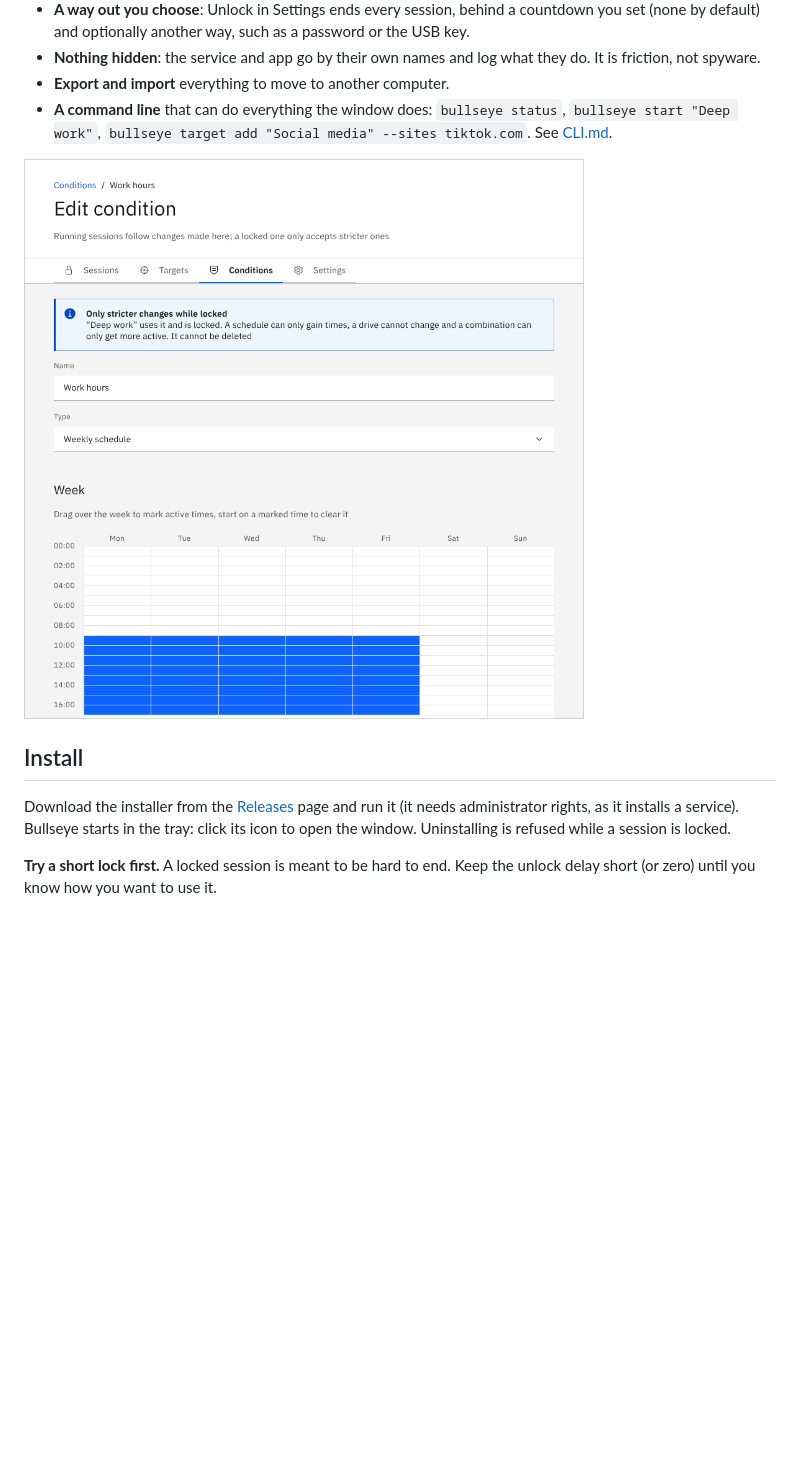
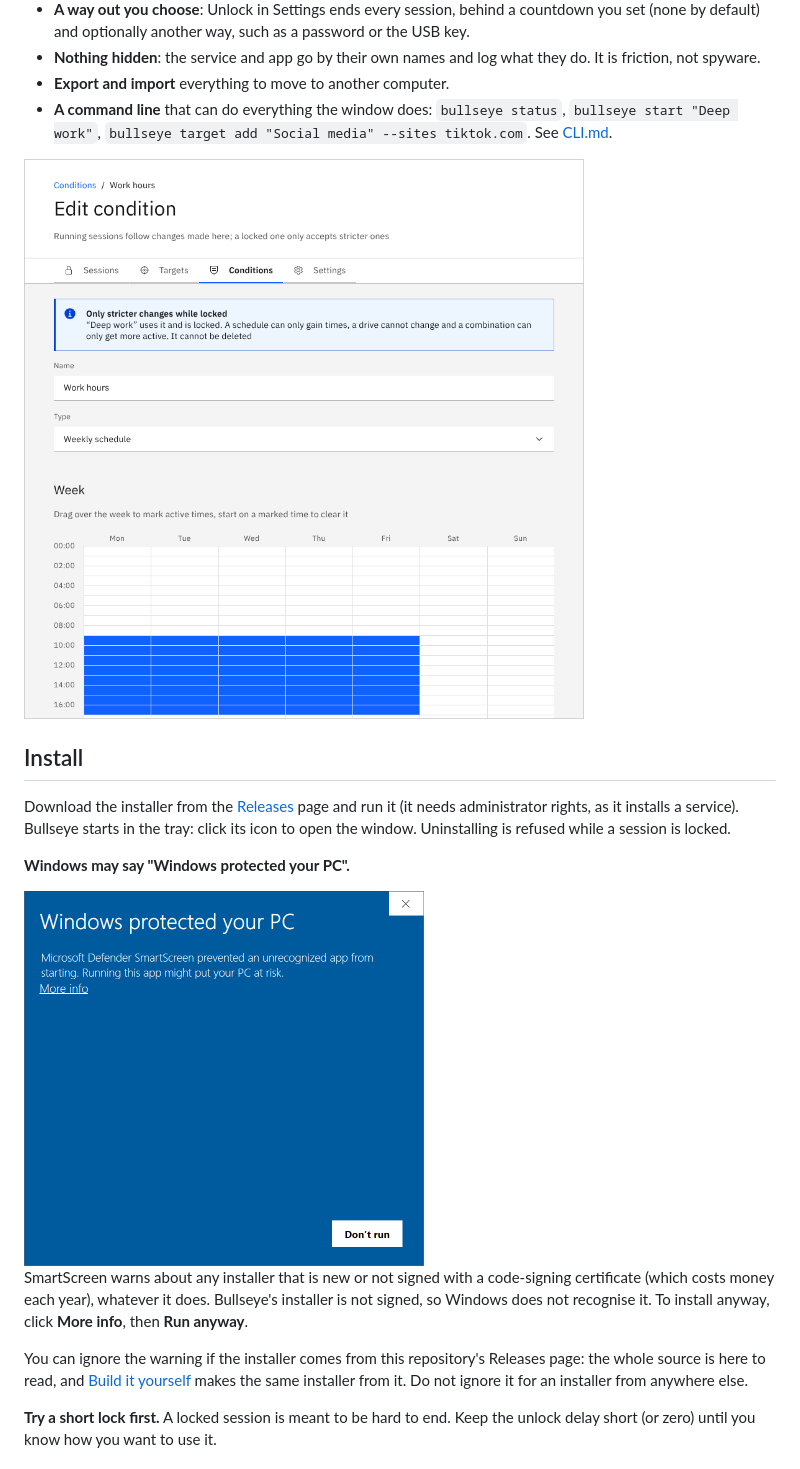
Before and after one commit to maakbaas/bullseye, a Markdown page: README.md, the part around one of its changes. GitHub-like rendering; pictures changed too: docs/smart-screen.png (added); blank space fills up the shorter version.

```diff
--- a/README.md
+++ b/README.md
@@ -33,11 +36,19 @@ A target acts by what its lists hold: pages of blocked sites are closed wherever
 - **Export and import** everything to move to another computer.
 - **A command line** that can do everything the window does: `bullseye status`, `bullseye start "Deep work"`, `bullseye target add "Social media" --sites tiktok.com`. See [CLI.md](CLI.md).
 
-![A condition](docs/screenshots/condition-editor.png)
+![A condition](docs/condition-editor.png)
 
 ## Install
 
 Download the installer from the [Releases](../../releases) page and run it (it needs administrator rights, as it installs a service). Bullseye starts in the tray: click its icon to open the window. Uninstalling is refused while a session is locked.
+
+**Windows may say "Windows protected your PC".**
+
+<img src="docs/smart-screen.png" alt="The Windows SmartScreen warning: Windows protected your PC" width="400">
+
+SmartScreen warns about any installer that is new or not signed with a code-signing certificate (which costs money each year), whatever it does. Bullseye's installer is not signed, so Windows does not recognise it. To install anyway, click **More info**, then **Run anyway**.
+
+You can ignore the warning if the installer comes from this repository's Releases page: the whole source is here to read, and [Build it yourself](#build-it-yourself) makes the same installer from it. Do not ignore it for an installer from anywhere else.
 
 **Try a short lock first.** A locked session is meant to be hard to end. Keep the unlock delay short (or zero) until you know how you want to use it.
 
```
Also changed, not shown: other parts of README.md (+7 -4 lines), AGENTS.md (+14 -3 lines), CLI.md (+1 -1 lines), docs/condition-editor.png (renamed from docs/screenshots/condition-editor.png), docs/sessions.png (renamed from docs/screenshots/sessions.png), docs/target-editor.png (renamed from docs/screenshots/target-editor.png).
